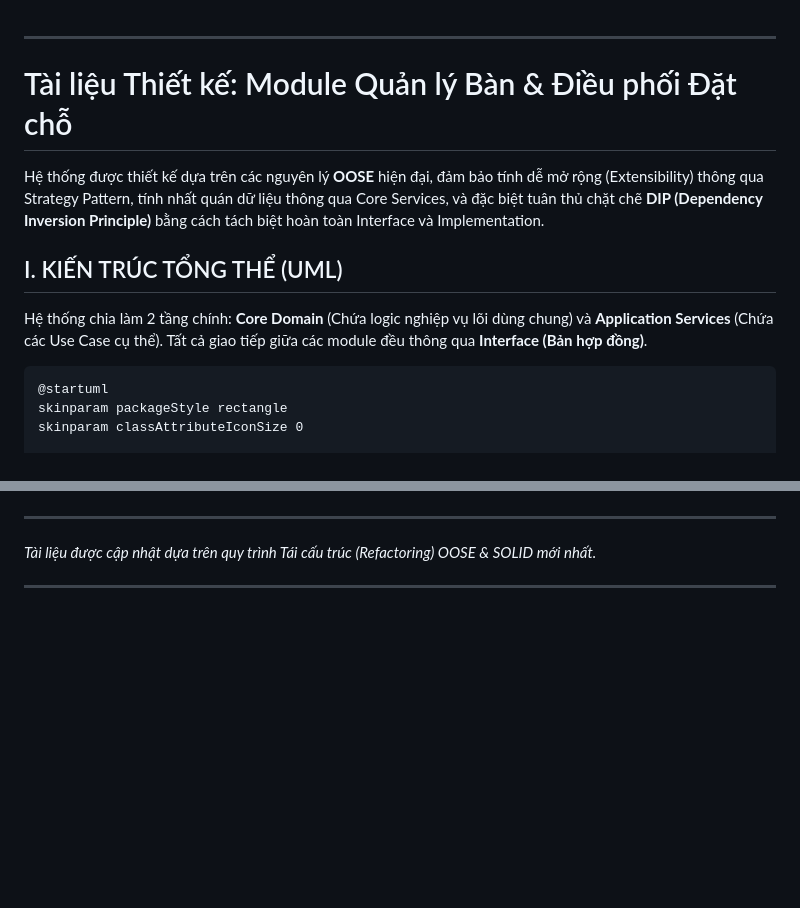
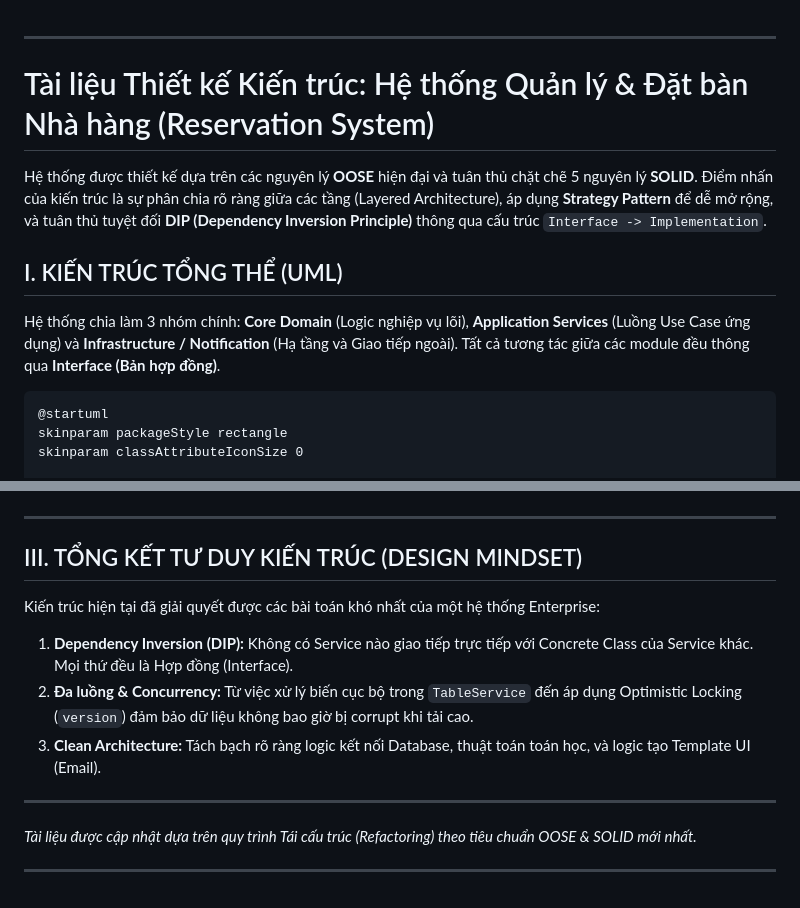
Before and after one commit to QuangLam0208/restaurant-reservation-system, a Markdown page: backend-api/reservation-api/module.md, 2 parts joined by grey strips. Rendered like a GitHub page; blank space fills up the shorter version.

````diff
--- a/backend-api/reservation-api/module.md
+++ b/backend-api/reservation-api/module.md
@@ -1,13 +1,13 @@
 
 ---
 
-# Tài liệu Thiết kế: Module Quản lý Bàn & Điều phối Đặt chỗ
+# Tài liệu Thiết kế Kiến trúc: Hệ thống Quản lý & Đặt bàn Nhà hàng (Reservation System)
 
-Hệ thống được thiết kế dựa trên các nguyên lý **OOSE** hiện đại, đảm bảo tính dễ mở rộng (Extensibility) thông qua Strategy Pattern, tính nhất quán dữ liệu thông qua Core Services, và đặc biệt tuân thủ chặt chẽ **DIP (Dependency Inversion Principle)** bằng cách tách biệt hoàn toàn Interface và Implementation.
+Hệ thống được thiết kế dựa trên các nguyên lý **OOSE** hiện đại và tuân thủ chặt chẽ 5 nguyên lý **SOLID**. Điểm nhấn của kiến trúc là sự phân chia rõ ràng giữa các tầng (Layered Architecture), áp dụng **Strategy Pattern** để dễ mở rộng, và tuân thủ tuyệt đối **DIP (Dependency Inversion Principle)** thông qua cấu trúc `Interface -> Implementation`.
 
 ## I. KIẾN TRÚC TỔNG THỂ (UML)
 
-Hệ thống chia làm 2 tầng chính: **Core Domain** (Chứa logic nghiệp vụ lõi dùng chung) và **Application Services** (Chứa các Use Case cụ thể). Tất cả giao tiếp giữa các module đều thông qua **Interface (Bản hợp đồng)**.
+Hệ thống chia làm 3 nhóm chính: **Core Domain** (Logic nghiệp vụ lõi), **Application Services** (Luồng Use Case ứng dụng) và **Infrastructure / Notification** (Hạ tầng và Giao tiếp ngoài). Tất cả tương tác giữa các module đều thông qua **Interface (Bản hợp đồng)**.
 
 ```plantuml
 @startuml
@@ -132,5 +122,14 @@ Kiến trúc hiện tại đạt được các tiêu chuẩn Enterprise khắt k
 
 ---
-*Tài liệu được cập nhật dựa trên quy trình Tái cấu trúc (Refactoring) OOSE & SOLID mới nhất.*
+
+## III. TỔNG KẾT TƯ DUY KIẾN TRÚC (DESIGN MINDSET)
+
+Kiến trúc hiện tại đã giải quyết được các bài toán khó nhất của một hệ thống Enterprise:
+1.  **Dependency Inversion (DIP):** Không có Service nào giao tiếp trực tiếp với Concrete Class của Service khác. Mọi thứ đều là Hợp đồng (Interface).
+2.  **Đa luồng & Concurrency:** Từ việc xử lý biến cục bộ trong `TableService` đến áp dụng Optimistic Locking (`version`) đảm bảo dữ liệu không bao giờ bị corrupt khi tải cao.
+3.  **Clean Architecture:** Tách bạch rõ ràng logic kết nối Database, thuật toán toán học, và logic tạo Template UI (Email).
 
 ---
+*Tài liệu được cập nhật dựa trên quy trình Tái cấu trúc (Refactoring) theo tiêu chuẩn OOSE & SOLID mới nhất.*
+
+---
````
Also changed, not shown: other parts of backend-api/reservation-api/module.md (+55 -65 lines).
